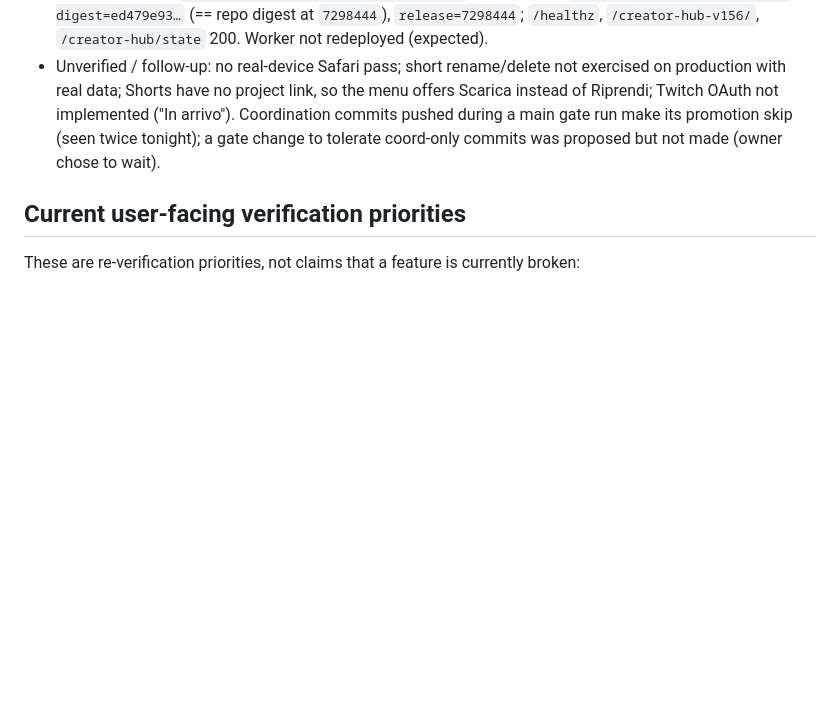
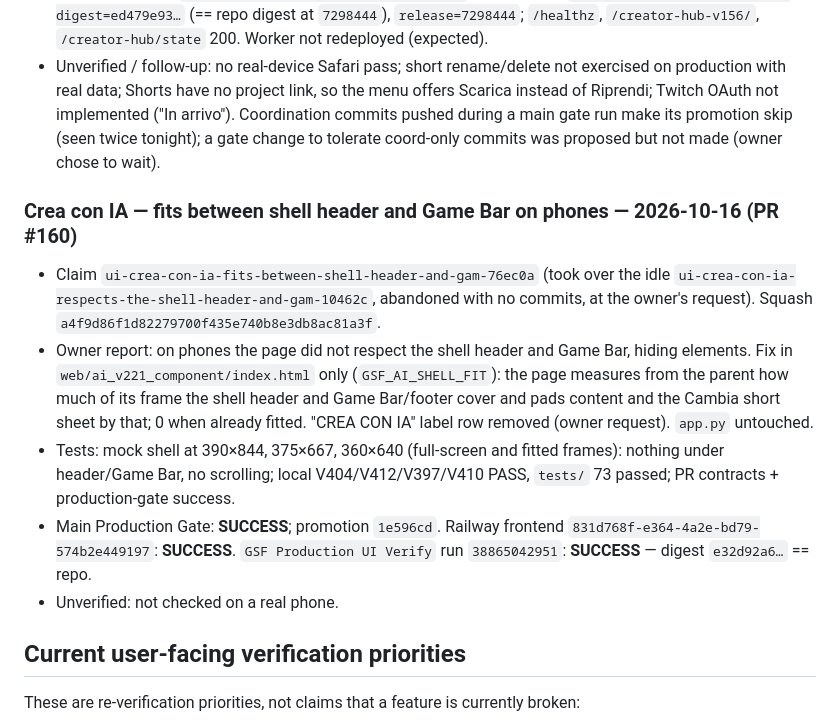
Before and after one commit to danilo222barbieri-ai/GamingShortsFactory, a Markdown page: PROJECT_STATUS.md, the part around the change. GitHub-like rendering; blank space fills up the shorter version.

Commit message:
coord: record Crea con IA shell-fit live evidence [skip ci]
Co-Authored-By: Claude Opus 5.5 <noreply@anthropic.com>
Claude-Session: https://claude.ai/code/session_01Rz2s7DeUZcRYWK3ZYrirVD

```diff
--- a/PROJECT_STATUS.md
+++ b/PROJECT_STATUS.md
@@ -239,6 +239,14 @@ No intentional destructive production rollback test was performed. Rollback exec
 - Railway frontend `6e36f303-a5f3-4fb6-8511-1ecded777754`: **SUCCESS** — `GSF UI manifest verify PASS digest=ed479e93…` (== repo digest at `7298444`), `release=7298444`; `/healthz`, `/creator-hub-v156/`, `/creator-hub/state` 200. Worker not redeployed (expected).
 - Unverified / follow-up: no real-device Safari pass; short rename/delete not exercised on production with real data; Shorts have no project link, so the menu offers Scarica instead of Riprendi; Twitch OAuth not implemented ("In arrivo"). Coordination commits pushed during a main gate run make its promotion skip (seen twice tonight); a gate change to tolerate coord-only commits was proposed but not made (owner chose to wait).
 
+### Crea con IA — fits between shell header and Game Bar on phones — 2026-10-16 (PR #160)
+
+- Claim `ui-crea-con-ia-fits-between-shell-header-and-gam-76ec0a` (took over the idle `ui-crea-con-ia-respects-the-shell-header-and-gam-10462c`, abandoned with no commits, at the owner's request). Squash `a4f9d86f1d82279700f435e740b8e3db8ac81a3f`.
+- Owner report: on phones the page did not respect the shell header and Game Bar, hiding elements. Fix in `web/ai_v221_component/index.html` only (`GSF_AI_SHELL_FIT`): the page measures from the parent how much of its frame the shell header and Game Bar/footer cover and pads content and the Cambia short sheet by that; 0 when already fitted. "CREA CON IA" label row removed (owner request). `app.py` untouched.
+- Tests: mock shell at 390×844, 375×667, 360×640 (full-screen and fitted frames): nothing under header/Game Bar, no scrolling; local V404/V412/V397/V410 PASS, `tests/` 73 passed; PR contracts + production-gate success.
+- Main Production Gate: **SUCCESS**; promotion `1e596cd`. Railway frontend `831d768f-e364-4a2e-bd79-574b2e449197`: **SUCCESS**. `GSF Production UI Verify` run `38865042951`: **SUCCESS** — digest `e32d92a6…` == repo.
+- Unverified: not checked on a real phone.
+
 ## Current user-facing verification priorities
 
 These are re-verification priorities, not claims that a feature is currently broken:
```
